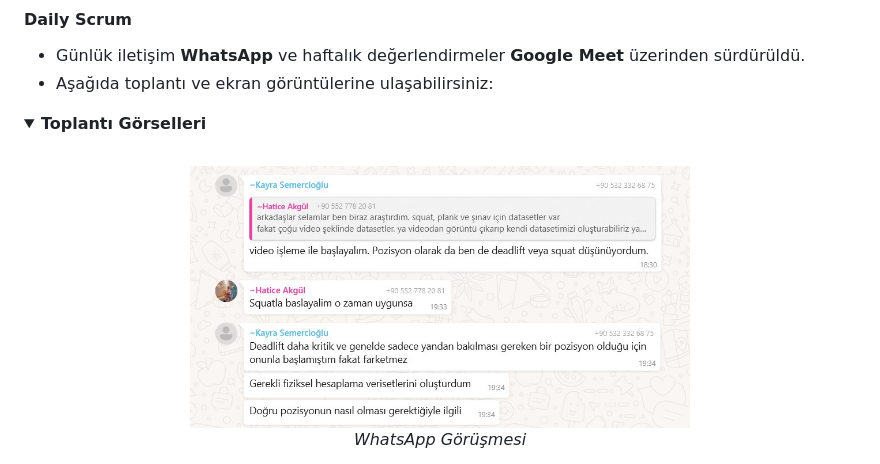
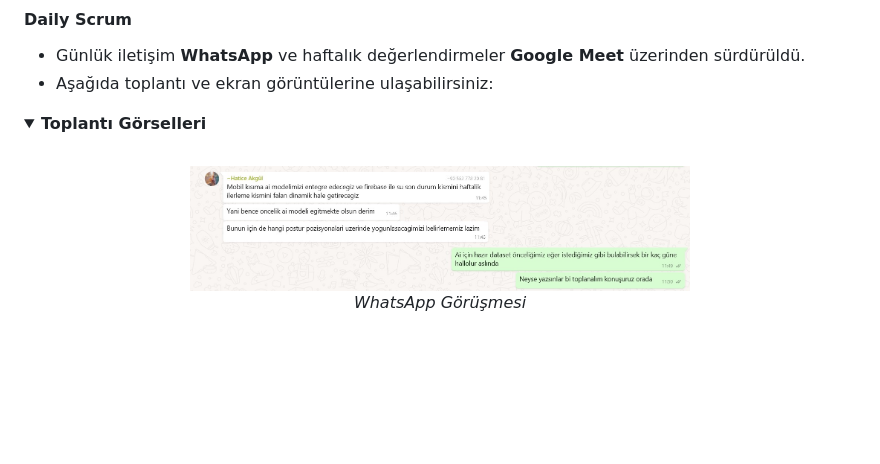
Before and after one commit to haticeeakgull/grup85-bootcamp, a Markdown page: README.md, the part around one of its changes. Drawn GitHub-style; folded sections open; blank space fills up the shorter version.

```diff
--- a/README.md
+++ b/README.md
@@ -238,7 +238,7 @@ Bu sprintin başarıyla tamamlanması için 60 puan alınması hedeflenmiştir.
 <br>
 
 <p align="center">
-  <img src="images/wp1.jpg" width="500"/><br>
+  <img src="images/wp3.jpg" width="500"/><br>
   <em>WhatsApp Görüşmesi</em>
 </p>
 
```
Also changed, not shown: other parts of README.md (+4 -1 lines).
